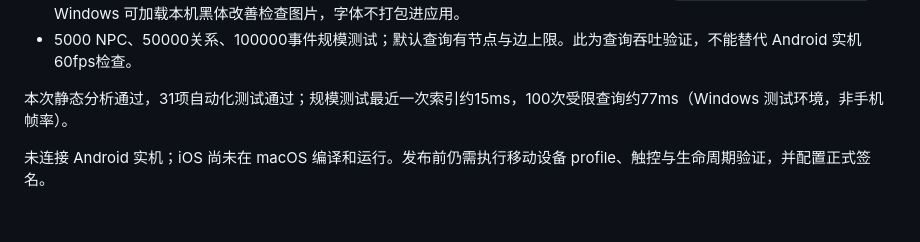
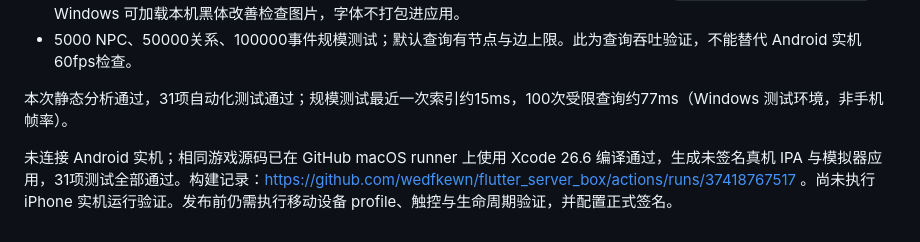
Before and after one commit to wedfkewn/-, a Markdown page: README.md, the part around the change. GitHub-like rendering.

Commit message:
docs: record verified macOS iOS build [skip ci]

```diff
--- a/README.md
+++ b/README.md
@@ -63,4 +63,4 @@ flutter build ios --no-codesign
 
 本次静态分析通过，31项自动化测试通过；规模测试最近一次索引约15ms，100次受限查询约77ms（Windows 测试环境，非手机帧率）。
 
-未连接 Android 实机；iOS 尚未在 macOS 编译和运行。发布前仍需执行移动设备 profile、触控与生命周期验证，并配置正式签名。
+未连接 Android 实机；相同游戏源码已在 GitHub macOS runner 上使用 Xcode 26.6 编译通过，生成未签名真机 IPA 与模拟器应用，31项测试全部通过。构建记录：https://github.com/wedfkewn/flutter_server_box/actions/runs/37418767517 。尚未执行 iPhone 实机运行验证。发布前仍需执行移动设备 profile、触控与生命周期验证，并配置正式签名。
```
